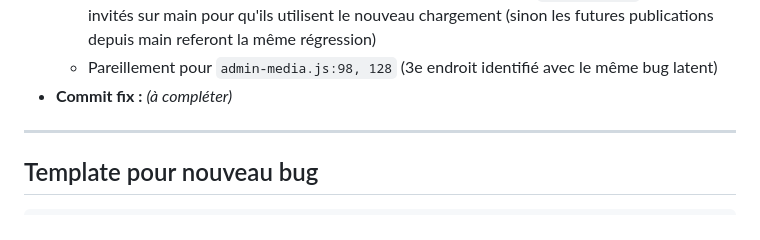
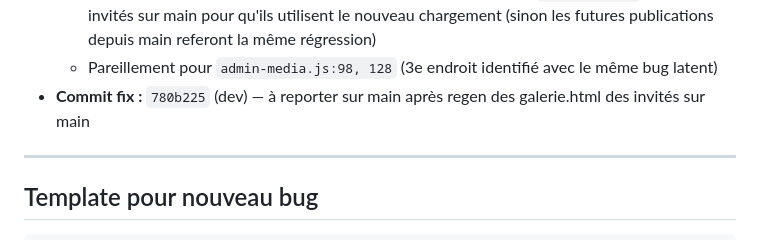
Before and after one commit to AlainDelree/FF_Galerie, a Markdown page: docs/BUGS.md, the part around the change. Drawn GitHub-style.

Commit message:
docs: sha BUG-007 (780b225)

```diff
--- a/docs/BUGS.md
+++ b/docs/BUGS.md
@@ -190,7 +190,7 @@
 - **Reste à faire :**
   - Quand le fix sera cherry-pické sur main, regénérer aussi tous les `galerie.html` des artistes invités sur main pour qu'ils utilisent le nouveau chargement (sinon les futures publications depuis main referont la même régression)
   - Pareillement pour `admin-media.js:98, 128` (3e endroit identifié avec le même bug latent)
-- **Commit fix :** _(à compléter)_
+- **Commit fix :** `780b225` (dev) — à reporter sur main après regen des galerie.html des invités sur main
 
 ---
 
```
